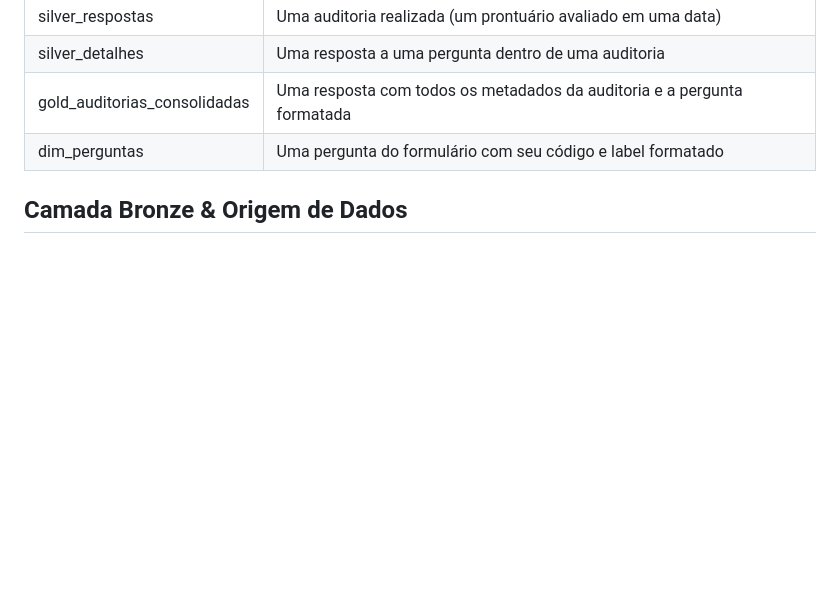
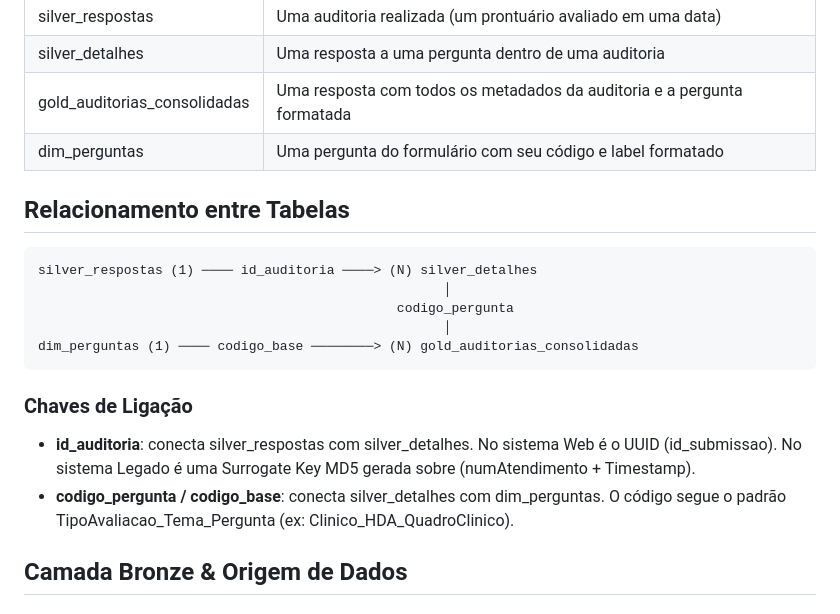
Before and after one commit to qualidadehsr-rgb/auditoria-de-prontuarios, a Markdown page: docs/dicionario_dados.md, the part around the change. GitHub-like rendering; blank space fills up the shorter version.

Commit message:
docs: adicionar diagrama de relacionamento e chaves no dicionário

```diff
--- a/docs/dicionario_dados.md
+++ b/docs/dicionario_dados.md
@@ -10,6 +10,18 @@
 | silver_detalhes | Uma resposta a uma pergunta dentro de uma auditoria |
 | gold_auditorias_consolidadas | Uma resposta com todos os metadados da auditoria e a pergunta formatada |
 | dim_perguntas | Uma pergunta do formulário com seu código e label formatado |
+
+## Relacionamento entre Tabelas
+
+    silver_respostas (1) ──── id_auditoria ────> (N) silver_detalhes
+                                                        │
+                                                  codigo_pergunta
+                                                        │
+    dim_perguntas (1) ──── codigo_base ────────> (N) gold_auditorias_consolidadas
+
+### Chaves de Ligação
+- **id_auditoria**: conecta silver_respostas com silver_detalhes. No sistema Web é o UUID (id_submissao). No sistema Legado é uma Surrogate Key MD5 gerada sobre (numAtendimento + Timestamp).
+- **codigo_pergunta / codigo_base**: conecta silver_detalhes com dim_perguntas. O código segue o padrão TipoAvaliacao_Tema_Pergunta (ex: Clinico_HDA_QuadroClinico).
 
 ## Camada Bronze & Origem de Dados
 
```
